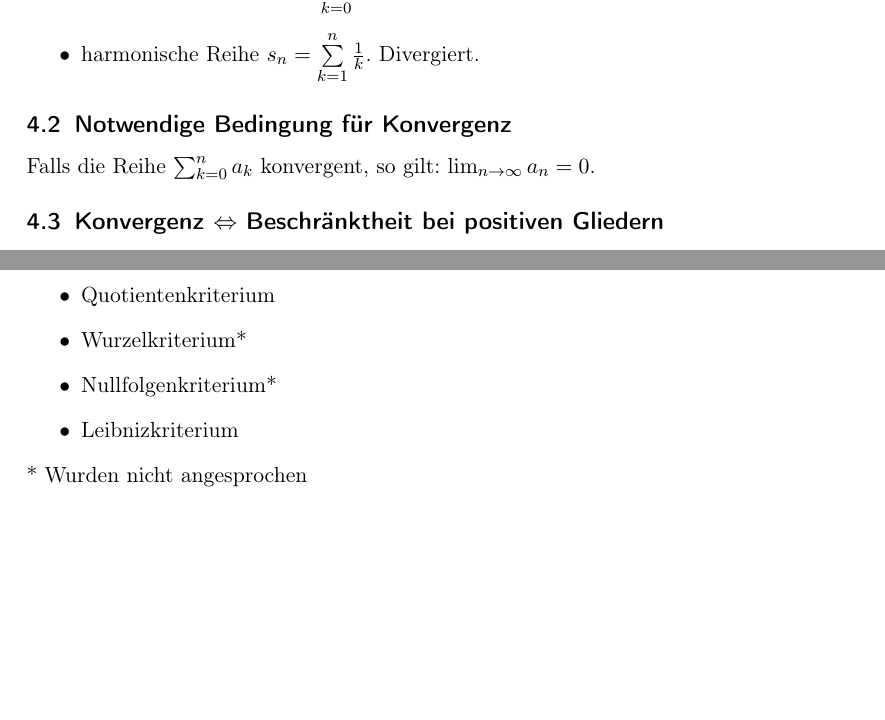
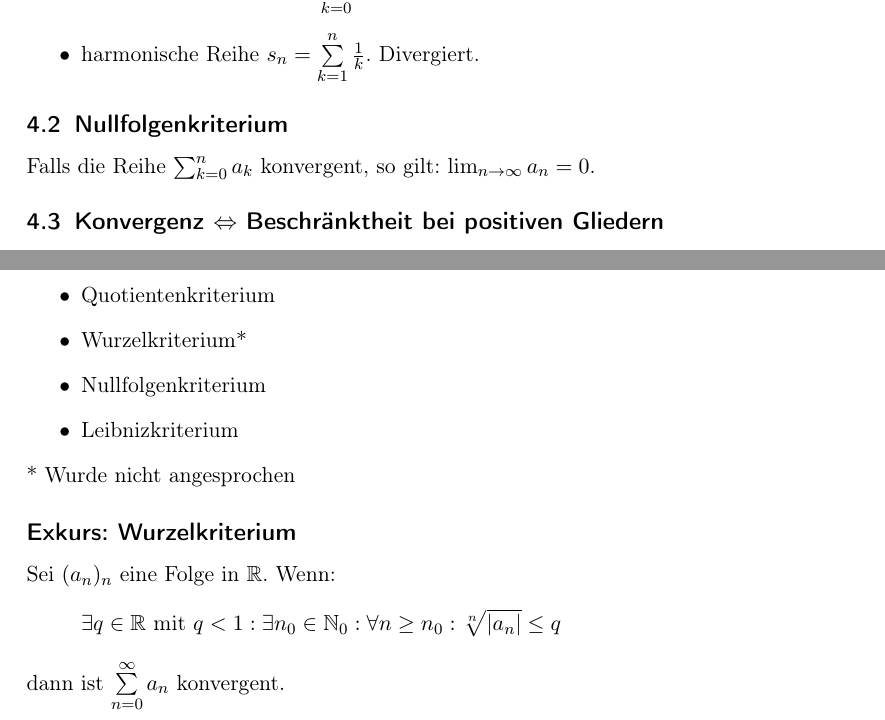
Before and after one commit to Jojaa350/Analysis-Skript, a LaTeX document (document.tex): two parts of pages 13 and 16 of 36, joined at a grey line, cut so that both start at the same text, the shorter picture padded with empty space. Compiled offline with pdfLaTeX.

Commit message:
Nullfolgen- und Wurzelkriterium hinzugefügt

```diff
--- a/document.tex
+++ b/document.tex
@@ -359,7 +359,7 @@ Nennenwerte Beispiele für Reihen:
 	\item harmonische Reihe $s_n = \sum\limits_{k=1}^{n}\frac{1}{k}$. Divergiert.
 \end{itemize}
 
-\subsection{Notwendige Bedingung für Konvergenz}
+\subsection{Nullfolgenkriterium}
 Falls die Reihe $\sum_{k=0}^{n}a_k$ konvergent, so gilt: $\lim_{n \rightarrow \infty} a_n = 0$.
 
 \subsection{Konvergenz $\Leftrightarrow$ Beschränktheit bei positiven Gliedern}
@@ -471,10 +471,16 @@ Kriterien:
 	\item Minoratenkriterium
 	\item Quotientenkriterium
 	\item Wurzelkriterium*
-	\item Nullfolgenkriterium*
+	\item Nullfolgenkriterium
 	\item Leibnizkriterium
 \end{itemize}
-* Wurden nicht angesprochen
+* Wurde nicht angesprochen
+\subsection*{Exkurs: Wurzelkriterium}
+Sei $(a_n)_n$ eine Folge in $\mathbb{R}$. Wenn:
+\begin{equation*}
+	\exists q \in \mathbb{R} \text{ mit } q < 1 : \exists n_0 \in \mathbb{N}_0 : \forall n \geq n_0 : \sqrt[n]{|a_n|} \leq q
+\end{equation*}
+dann ist $\sum\limits_{n=0}^\infty a_n$ konvergent.
 
 \newpage
 \section{Grenzwerte von Funktionen und Stetigkeit}
```
Also changed, not shown: document.pdf.
